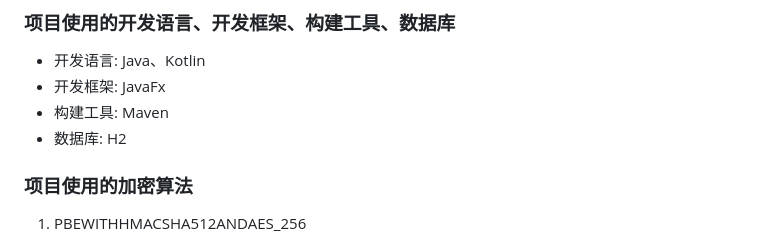
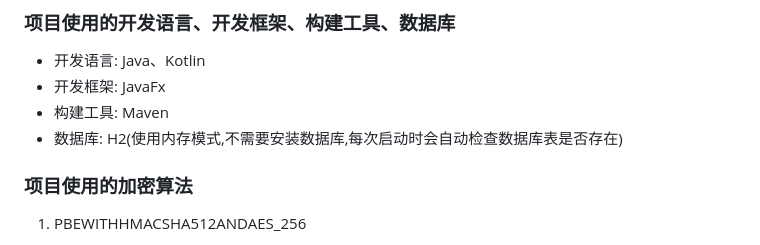
Before and after one commit to mooyeali/Jasypt_kt, a Markdown page: README.md, the part around the change. Rendered like a GitHub page.

Commit message:
docs(dev): 修改 README 文件
修改 README 文件

```diff
--- a/README.md
+++ b/README.md
@@ -69,7 +69,7 @@ Jasypt是一个Java库，用于简化加密和解密敏感信息，如密码和
 - 开发语言: Java、Kotlin
 - 开发框架: JavaFx
 - 构建工具: Maven
-- 数据库: H2
+- 数据库: H2(使用内存模式,不需要安装数据库,每次启动时会自动检查数据库表是否存在)
 
 ### 项目使用的加密算法
 1. PBEWITHHMACSHA512ANDAES_256
```
